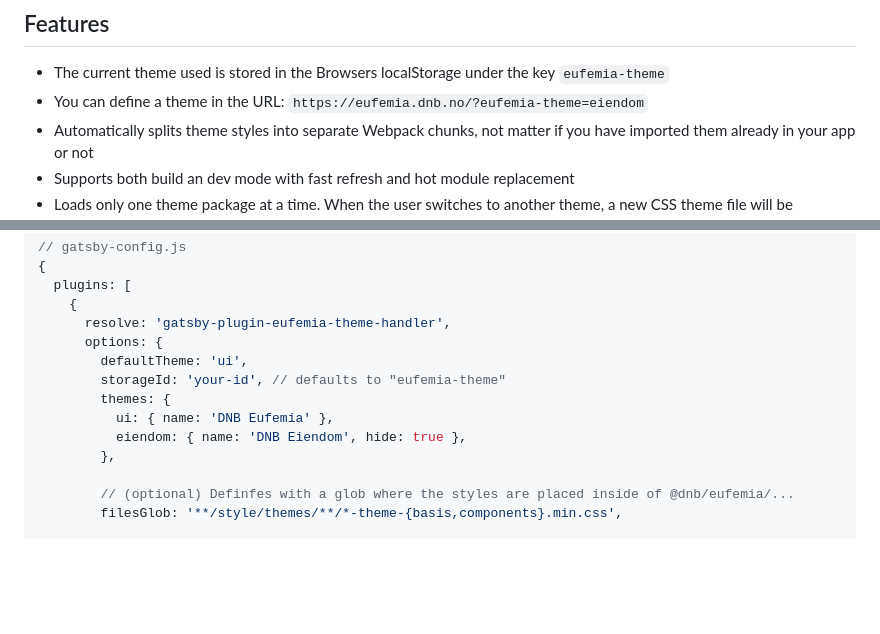
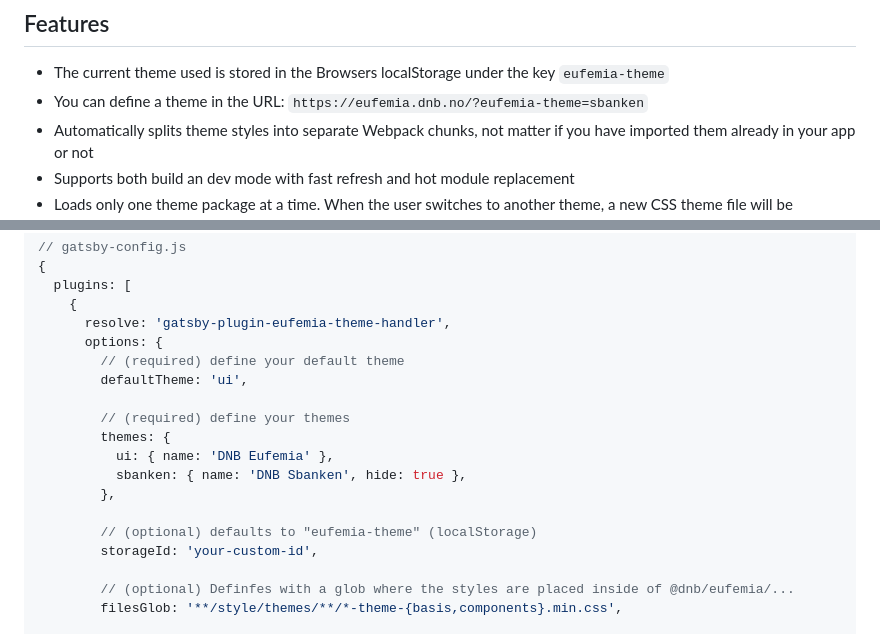
Before and after one commit to dnbexperience/gatsby-plugin-eufemia-theme-handler, a Markdown page: README.md, 2 parts joined by grey strips. Drawn GitHub-style; blank space fills up the shorter version.

Commit message:
docs: update readme

```diff
--- a/README.md
+++ b/README.md
@@ -5,7 +5,7 @@ This plugin is a easy to use drop-in solution to load different DNB Eufemia Them
 ## Features
 
 - The current theme used is stored in the Browsers localStorage under the key `eufemia-theme`
-- You can define a theme in the URL: `https://eufemia.dnb.no/?eufemia-theme=eiendom`
+- You can define a theme in the URL: `https://eufemia.dnb.no/?eufemia-theme=sbanken`
 - Automatically splits theme styles into separate Webpack chunks, not matter if you have imported them already in your app or not
 - Supports both build an dev mode with fast refresh and hot module replacement
 - Loads only one theme package at a time. When the user switches to another theme, a new CSS theme file will be downloaded.
@@ -28,12 +28,17 @@ import '@dnb/eufemia/style/core'
     {
       resolve: 'gatsby-plugin-eufemia-theme-handler',
       options: {
+        // (required) define your default theme
         defaultTheme: 'ui',
-        storageId: 'your-id', // defaults to "eufemia-theme"
+
+        // (required) define your themes
         themes: {
           ui: { name: 'DNB Eufemia' },
-          eiendom: { name: 'DNB Eiendom', hide: true },
+          sbanken: { name: 'DNB Sbanken', hide: true },
         },
+
+        // (optional) defaults to "eufemia-theme" (localStorage)
+        storageId: 'your-custom-id',
 
         // (optional) Definfes with a glob where the styles are placed inside of @dnb/eufemia/...
         filesGlob: '**/style/themes/**/*-theme-{basis,components}.min.css',
```
